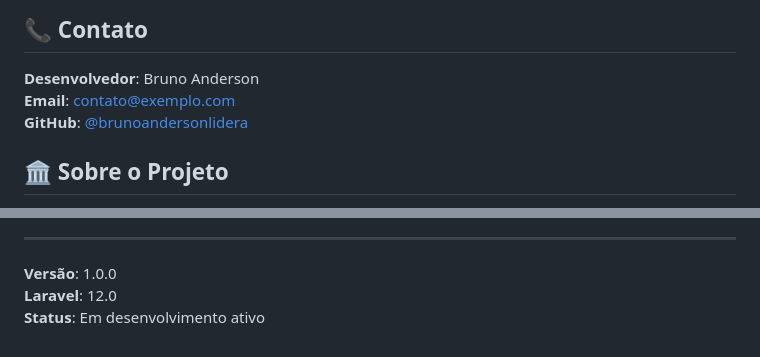
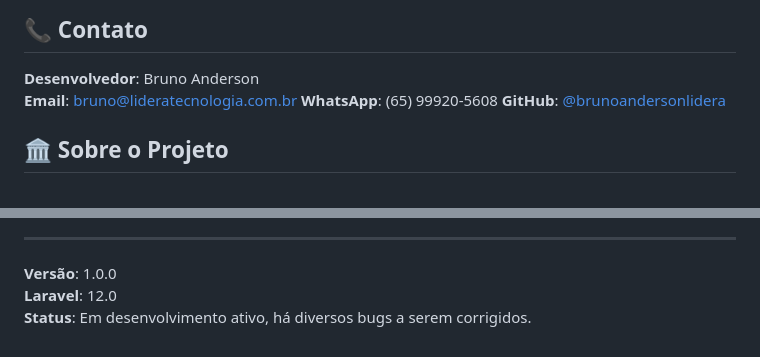
Before and after one commit to brunoandersonlidera/TCamaraMunicipal, a Markdown page: README.md, 2 parts joined by grey strips. Rendered like a GitHub page.

```diff
--- a/README.md
+++ b/README.md
@@ -178,7 +178,8 @@ Este projeto está sob a licença MIT. Veja o arquivo [LICENSE](LICENSE) para ma
 ## 📞 Contato
 
 **Desenvolvedor**: Bruno Anderson
-**Email**: contato@exemplo.com
+**Email**: bruno@lideratecnologia.com.br
+**WhatsApp**: (65) 99920-5608
 **GitHub**: [@brunoandersonlidera](https://github.com/brunoandersonlidera)
 
 ## 🏛️ Sobre o Projeto
@@ -196,4 +197,4 @@ Sistema desenvolvido para modernizar e digitalizar os processos de uma Câmara M
 
 **Versão**: 1.0.0
 **Laravel**: 12.0
-**Status**: Em desenvolvimento ativo
+**Status**: Em desenvolvimento ativo, há diversos bugs a serem corrigidos.
```
